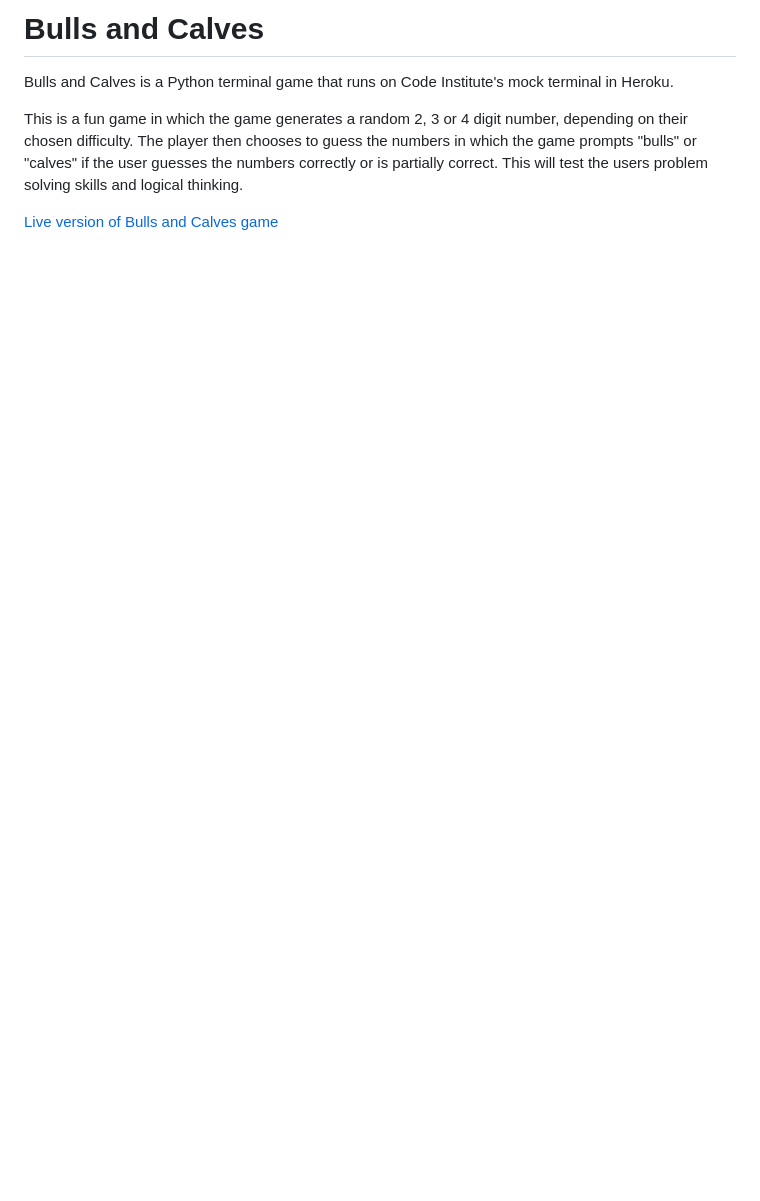
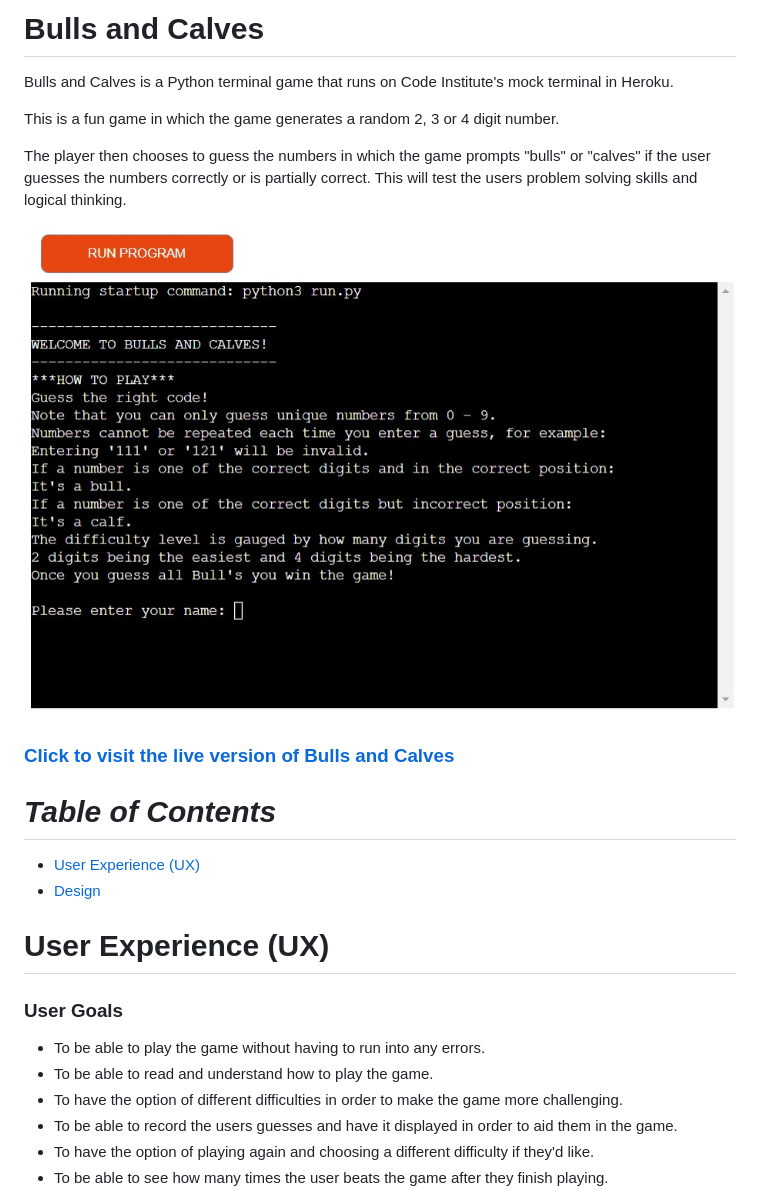
Before and after one commit to Mark-O-S/Bulls-and-Calves, a Markdown page: README.md, the part around the change printed below. GitHub-like rendering; pictures changed too: assets/bull-and-calves-heroku.jpg (added); blank space fills up the shorter version.

Commit message:
Write up User experience and the start of the design section on README.md

```diff
--- a/README.md
+++ b/README.md
@@ -1,8 +1,26 @@
-# Bulls and Calves
+# **Bulls and Calves**
 
 Bulls and Calves is a Python terminal game that runs on Code Institute's mock terminal in Heroku.
 
-This is a fun game in which the game generates a random 2, 3 or 4 digit number, depending on their chosen difficulty.
+This is a fun game in which the game generates a random 2, 3 or 4 digit number.
+
 The player then chooses to guess the numbers in which the game prompts "bulls" or "calves" if the user guesses the numbers correctly or is partially correct. This will test the users problem solving skills and logical thinking.
 
-[Live version of Bulls and Calves game](https://bulls-and-calves.herokuapp.com/)
+![Image of the app](/assets/bull-and-calves-heroku.jpg)
+
+### **[Click to visit the live version of Bulls and Calves](https://bulls-and-calves.herokuapp.com/)**
+
+# ***Table of Contents***
+- [User Experience (UX)](#user-experience-ux)
+- [Design](#design)
+
+# **User Experience (UX)**
+
+### User Goals
+- To be able to play the game without having to run into any errors.
+- To be able to read and understand how to play the game.
+- To have the option of different difficulties in order to make the game more challenging.
+- To be able to record the users guesses and have it displayed in order to aid them in the game.
+- To have the option of playing again and choosing a different difficulty if they'd like.
+- To be able to see how many times the user beats the game after they finish playing.
+
```
Also changed, not shown: other parts of README.md (+18 -0 lines).
